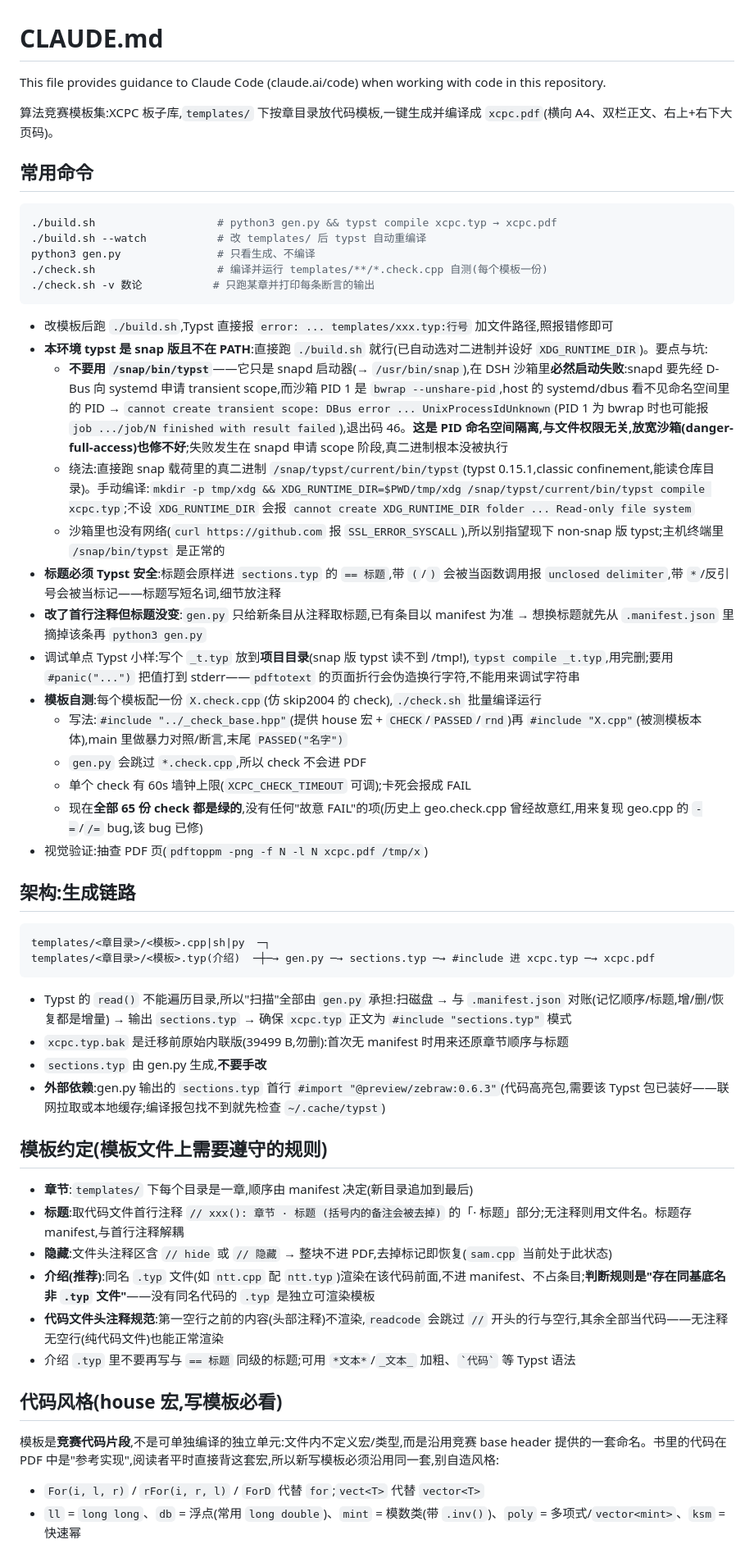
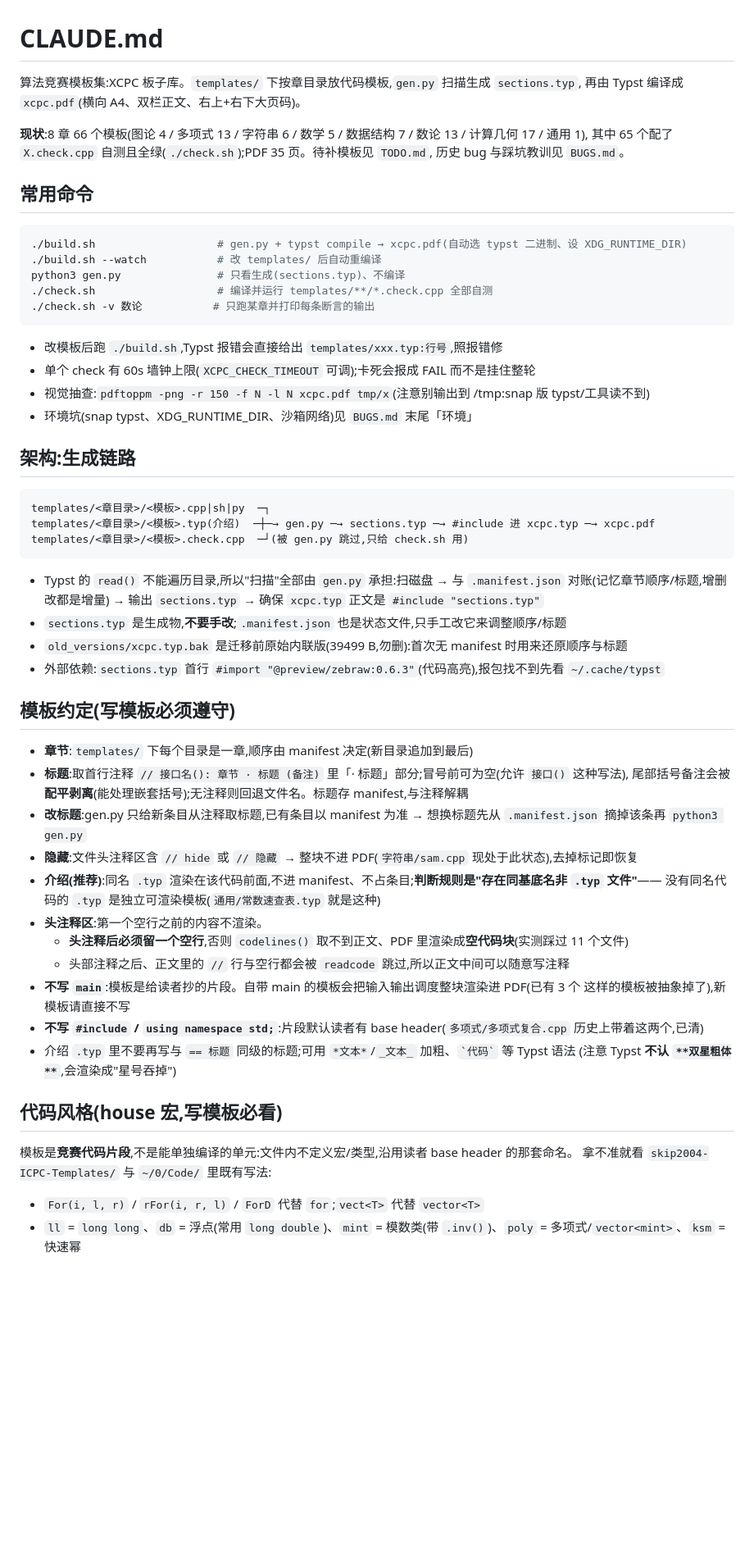
Before and after one commit to Z3O1/xcpc-templates, a Markdown page: CLAUDE.md, the part around one of its changes. Shown at 82% size. GitHub-like rendering; blank space fills up the shorter version.

````diff
--- a/CLAUDE.md
+++ b/CLAUDE.md
@@ -1,58 +1,63 @@
 # CLAUDE.md
 
-This file provides guidance to Claude Code (claude.ai/code) when working with code in this repository.
+算法竞赛模板集:XCPC 板子库。`templates/` 下按章目录放代码模板,`gen.py` 扫描生成 `sections.typ`,
+再由 Typst 编译成 `xcpc.pdf`(横向 A4、双栏正文、右上+右下大页码)。
 
-算法竞赛模板集:XCPC 板子库,`templates/` 下按章目录放代码模板,一键生成并编译成 `xcpc.pdf`(横向 A4、双栏正文、右上+右下大页码)。
+**现状**:8 章 66 个模板(图论 4 / 多项式 13 / 字符串 6 / 数学 5 / 数据结构 7 / 数论 13 / 计算几何 17 / 通用 1),
+其中 65 个配了 `X.check.cpp` 自测且全绿(`./check.sh`);PDF 35 页。待补模板见 `TODO.md`,
+历史 bug 与踩坑教训见 `BUGS.md`。
 
 ## 常用命令
 
 ```bash
-./build.sh                   # python3 gen.py && typst compile xcpc.typ → xcpc.pdf
-./build.sh --watch           # 改 templates/ 后 typst 自动重编译
-python3 gen.py               # 只看生成、不编译
-./check.sh                   # 编译并运行 templates/**/*.check.cpp 自测(每个模板一份)
+./build.sh                   # gen.py + typst compile → xcpc.pdf(自动选 typst 二进制、设 XDG_RUNTIME_DIR)
+./build.sh --watch           # 改 templates/ 后自动重编译
+python3 gen.py               # 只看生成(sections.typ)、不编译
+./check.sh                   # 编译并运行 templates/**/*.check.cpp 全部自测
 ./check.sh -v 数论           # 只跑某章并打印每条断言的输出
 ```
 
-- 改模板后跑 `./build.sh`,Typst 直接报 `error: ... templates/xxx.typ:行号` 加文件路径,照报错修即可
-- **本环境 typst 是 snap 版且不在 PATH**:直接跑 `./build.sh` 就行(已自动选对二进制并设好 `XDG_RUNTIME_DIR`)。要点与坑:
-  - **不要用 `/snap/bin/typst`**——它只是 snapd 启动器(→ `/usr/bin/snap`),在 DSH 沙箱里**必然启动失败**:snapd 要先经 D-Bus 向 systemd 申请 transient scope,而沙箱 PID 1 是 `bwrap --unshare-pid`,host 的 systemd/dbus 看不见命名空间里的 PID → `cannot create transient scope: DBus error ... UnixProcessIdUnknown`(PID 1 为 bwrap 时也可能报 `job .../job/N finished with result failed`),退出码 46。**这是 PID 命名空间隔离,与文件权限无关,放宽沙箱(danger-full-access)也修不好**;失败发生在 snapd 申请 scope 阶段,真二进制根本没被执行
-  - 绕法:直接跑 snap 载荷里的真二进制 `/snap/typst/current/bin/typst`(typst 0.15.1,classic confinement,能读仓库目录)。手动编译:`mkdir -p tmp/xdg && XDG_RUNTIME_DIR=$PWD/tmp/xdg /snap/typst/current/bin/typst compile xcpc.typ`;不设 `XDG_RUNTIME_DIR` 会报 `cannot create XDG_RUNTIME_DIR folder ... Read-only file system`
-  - 沙箱里也没有网络(`curl https://github.com` 报 `SSL_ERROR_SYSCALL`),所以别指望现下 non-snap 版 typst;主机终端里 `/snap/bin/typst` 是正常的
-- **标题必须 Typst 安全**:标题会原样进 `sections.typ` 的 `== 标题`,带 `(`/`)` 会被当函数调用报 `unclosed delimiter`,带 `*`/反引号会被当标记——标题写短名词,细节放注释
-- **改了首行注释但标题没变**:`gen.py` 只给新条目从注释取标题,已有条目以 manifest 为准 → 想换标题就先从 `.manifest.json` 里摘掉该条再 `python3 gen.py`
-- 调试单点 Typst 小样:写个 `_t.typ` 放到**项目目录**(snap 版 typst 读不到 /tmp!),`typst compile _t.typ`,用完删;要用 `#panic("...")` 把值打到 stderr——`pdftotext` 的页面折行会伪造换行字符,不能用来调试字符串
-- **模板自测**:每个模板配一份 `X.check.cpp`(仿 skip2004 的 check),`./check.sh` 批量编译运行
-  - 写法:`#include "../_check_base.hpp"`(提供 house 宏 + `CHECK`/`PASSED`/`rnd`)再 `#include "X.cpp"`(被测模板本体),main 里做暴力对照/断言,末尾 `PASSED("名字")`
-  - `gen.py` 会跳过 `*.check.cpp`,所以 check 不会进 PDF
-  - 单个 check 有 60s 墙钟上限(`XCPC_CHECK_TIMEOUT` 可调);卡死会报成 FAIL
-  - 现在**全部 65 份 check 都是绿的**,没有任何"故意 FAIL"的项(历史上 geo.check.cpp 曾经故意红,用来复现 geo.cpp 的 `-=`/`/=` bug,该 bug 已修)
-- 视觉验证:抽查 PDF 页(`pdftoppm -png -f N -l N xcpc.pdf /tmp/x`)
+- 改模板后跑 `./build.sh`,Typst 报错会直接给出 `templates/xxx.typ:行号`,照报错修
+- 单个 check 有 60s 墙钟上限(`XCPC_CHECK_TIMEOUT` 可调);卡死会报成 FAIL 而不是挂住整轮
+- 视觉抽查:`pdftoppm -png -r 150 -f N -l N xcpc.pdf tmp/x`(注意别输出到 /tmp:snap 版 typst/工具读不到)
+- 环境坑(snap typst、XDG_RUNTIME_DIR、沙箱网络)见 `BUGS.md` 末尾「环境」
 
 ## 架构:生成链路
 
 ```
 templates/<章目录>/<模板>.cpp|sh|py  ─┐
 templates/<章目录>/<模板>.typ(介绍)  ─┼─→ gen.py ─→ sections.typ ─→ #include 进 xcpc.typ ─→ xcpc.pdf
+templates/<章目录>/<模板>.check.cpp  ─┘(被 gen.py 跳过,只给 check.sh 用)
 ```
 
-- Typst 的 `read()` 不能遍历目录,所以"扫描"全部由 `gen.py` 承担:扫磁盘 → 与 `.manifest.json` 对账(记忆顺序/标题,增/删/恢复都是增量) → 输出 `sections.typ` → 确保 `xcpc.typ` 正文为 `#include "sections.typ"` 模式
-- `xcpc.typ.bak` 是迁移前原始内联版(39499 B,勿删):首次无 manifest 时用来还原章节顺序与标题
-- `sections.typ` 由 gen.py 生成,**不要手改**
-- **外部依赖**:gen.py 输出的 `sections.typ` 首行 `#import "@preview/zebraw:0.6.3"`(代码高亮包,需要该 Typst 包已装好——联网拉取或本地缓存;编译报包找不到就先检查 `~/.cache/typst`)
+- Typst 的 `read()` 不能遍历目录,所以"扫描"全部由 `gen.py` 承担:扫磁盘 → 与 `.manifest.json`
+  对账(记忆章节顺序/标题,增删改都是增量) → 输出 `sections.typ` → 确保 `xcpc.typ` 正文是 `#include "sections.typ"`
+- `sections.typ` 是生成物,**不要手改**;`.manifest.json` 也是状态文件,只手工改它来调整顺序/标题
+- `old_versions/xcpc.typ.bak` 是迁移前原始内联版(39499 B,勿删):首次无 manifest 时用来还原顺序与标题
+- 外部依赖:`sections.typ` 首行 `#import "@preview/zebraw:0.6.3"`(代码高亮),报包找不到先看 `~/.cache/typst`
 
-## 模板约定(模板文件上需要遵守的规则)
+## 模板约定(写模板必须遵守)
 
 - **章节**:`templates/` 下每个目录是一章,顺序由 manifest 决定(新目录追加到最后)
-- **标题**:取代码文件首行注释 `// xxx(): 章节 · 标题 (括号内的备注会被去掉)` 的「· 标题」部分;无注释则用文件名。标题存 manifest,与首行注释解耦
-- **隐藏**:文件头注释区含 `// hide` 或 `// 隐藏` → 整块不进 PDF,去掉标记即恢复(`sam.cpp` 当前处于此状态)
-- **介绍(推荐)**:同名 `.typ` 文件(如 `ntt.cpp` 配 `ntt.typ`)渲染在该代码前面,不进 manifest、不占条目;**判断规则是"存在同基底名非 `.typ` 文件"**——没有同名代码的 `.typ` 是独立可渲染模板
-- **代码文件头注释规范**:第一空行之前的内容(头部注释)不渲染,`readcode` 会跳过 `//` 开头的行与空行,其余全部当代码——无注释无空行(纯代码文件)也能正常渲染
-- 介绍 `.typ` 里不要再写与 `== 标题` 同级的标题;可用 `*文本*`/`_文本_` 加粗、``` `代码` ``` 等 Typst 语法
+- **标题**:取首行注释 `// 接口名(): 章节 · 标题 (备注)` 里「· 标题」部分;冒号前可为空(允许 `接口()` 这种写法),
+  尾部括号备注会被**配平剥离**(能处理嵌套括号);无注释则回退文件名。标题存 manifest,与注释解耦
+- **改标题**:gen.py 只给新条目从注释取标题,已有条目以 manifest 为准 → 想换标题先从 `.manifest.json` 摘掉该条再 `python3 gen.py`
+- **隐藏**:文件头注释区含 `// hide` 或 `// 隐藏` → 整块不进 PDF(`字符串/sam.cpp` 现处于此状态),去掉标记即恢复
+- **介绍(推荐)**:同名 `.typ` 渲染在该代码前面,不进 manifest、不占条目;**判断规则是"存在同基底名非 `.typ` 文件"**——
+  没有同名代码的 `.typ` 是独立可渲染模板(`通用/常数速查表.typ` 就是这种)
+- **头注释区**:第一个空行之前的内容不渲染。
+  - **头注释后必须留一个空行**,否则 `codelines()` 取不到正文、PDF 里渲染成**空代码块**(实测踩过 11 个文件)
+  - 头部注释之后、正文里的 `//` 行与空行都会被 `readcode` 跳过,所以正文中间可以随意写注释
+- **不写 `main`**:模板是给读者抄的片段。自带 main 的模板会把输入输出调度整块渲染进 PDF(已有 3 个
+  这样的模板被抽象掉了),新模板请直接不写
+- **不写 `#include` / `using namespace std;`**:片段默认读者有 base header(`多项式/多项式复合.cpp` 历史上带着这两个,已清)
+- 介绍 `.typ` 里不要再写与 `== 标题` 同级的标题;可用 `*文本*`/`_文本_` 加粗、`` `代码` `` 等 Typst 语法
+  (注意 Typst **不认 `**双星粗体**`**,会渲染成"星号吞掉")
 
 ## 代码风格(house 宏,写模板必看)
 
-模板是**竞赛代码片段**,不是可单独编译的独立单元:文件内不定义宏/类型,而是沿用竞赛 base header 提供的一套命名。书里的代码在 PDF 中是"参考实现",阅读者平时直接背这套宏,所以新写模板必须沿用同一套,别自造风格:
+模板是**竞赛代码片段**,不是能单独编译的单元:文件内不定义宏/类型,沿用读者 base header 的那套命名。
+拿不准就看 `skip2004-ICPC-Templates/` 与 `~/0/Code/` 里既有写法:
 
 - `For(i, l, r)` / `rFor(i, r, l)` / `ForD` 代替 `for`;`vect<T>` 代替 `vector<T>`
 - `ll` = `long long`、`db` = 浮点(常用 `long double`)、`mint` = 模数类(带 `.inv()`)、`poly` = 多项式/`vector<mint>`、`ksm` = 快速幂
````
Also changed, not shown: other parts of CLAUDE.md (+44 -48 lines), BUGS.md (added, +69 -0 lines).
